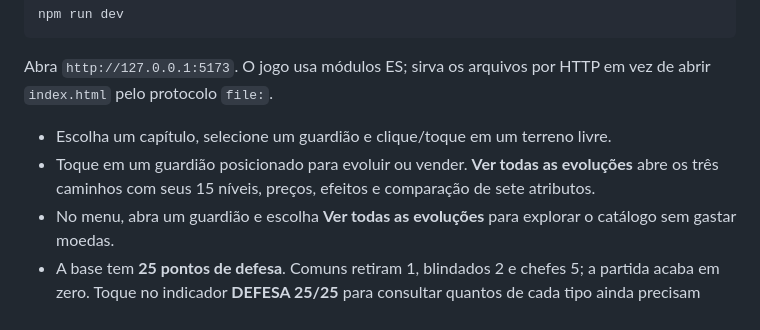
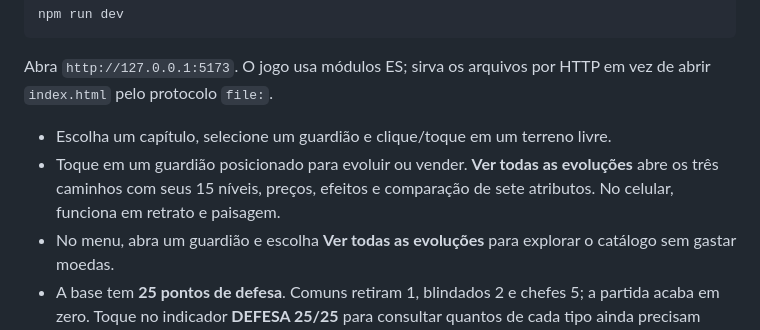
Before and after one commit to Sah123campos/Rezero-defense, a Markdown page: README.md, the part around the change. Rendered like a GitHub page.

```diff
--- a/README.md
+++ b/README.md
@@ -15,7 +15,7 @@ npm run dev
 Abra `http://127.0.0.1:5173`. O jogo usa módulos ES; sirva os arquivos por HTTP em vez de abrir `index.html` pelo protocolo `file:`.
 
 - Escolha um capítulo, selecione um guardião e clique/toque em um terreno livre.
-- Toque em um guardião posicionado para evoluir ou vender. **Ver todas as evoluções** abre os três caminhos com seus 15 níveis, preços, efeitos e comparação de sete atributos.
+- Toque em um guardião posicionado para evoluir ou vender. **Ver todas as evoluções** abre os três caminhos com seus 15 níveis, preços, efeitos e comparação de sete atributos. No celular, funciona em retrato e paisagem.
 - No menu, abra um guardião e escolha **Ver todas as evoluções** para explorar o catálogo sem gastar moedas.
 - A base tem **25 pontos de defesa**. Comuns retiram 1, blindados 2 e chefes 5; a partida acaba em zero. Toque no indicador **DEFESA 25/25** para consultar quantos de cada tipo ainda precisam atravessar.
 - O contador **atravessaram** mostra inimigos que chegaram ao portal; as barras sobre os inimigos mostram o HP atual, sem diminuir com o zoom.
```
Also changed, not shown: docs/COMBAT-CLARITY.md (+3 -0 lines), docs/screenshots/landscape-evolutions.png (added), 2 other files.
